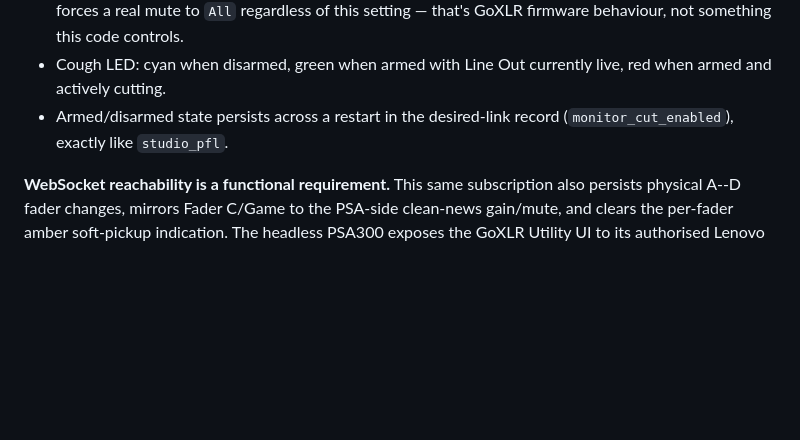
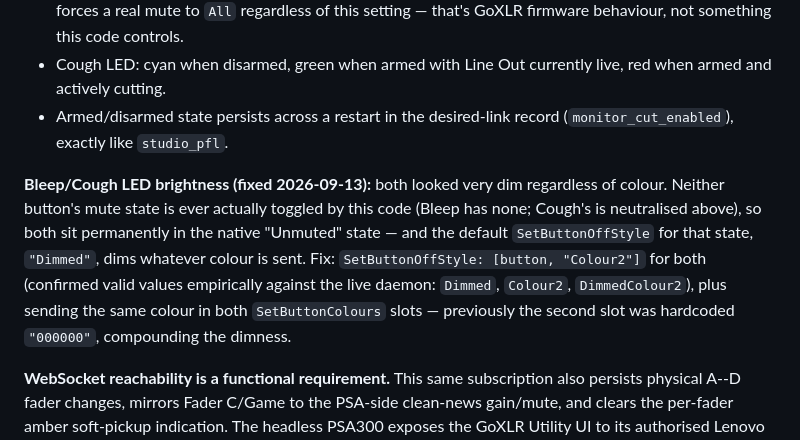
Before and after one commit to grahamduthie/broadcast-audio-codec, a Markdown page: ARCHITECTURE.md, the part around the change. Rendered like a GitHub page; blank space fills up the shorter version.

```diff
--- a/ARCHITECTURE.md
+++ b/ARCHITECTURE.md
@@ -388,6 +388,8 @@ Cough is repurposed the same way Bleep is, as an arm/disarm toggle for a feedbac
 - Cough LED: cyan when disarmed, green when armed with Line Out currently live, red when armed and actively cutting.
 - Armed/disarmed state persists across a restart in the desired-link record (`monitor_cut_enabled`), exactly like `studio_pfl`.
 
+**Bleep/Cough LED brightness (fixed 2026-09-13):** both looked very dim regardless of colour. Neither button's mute state is ever actually toggled by this code (Bleep has none; Cough's is neutralised above), so both sit permanently in the native "Unmuted" state — and the default `SetButtonOffStyle` for that state, `"Dimmed"`, dims whatever colour is sent. Fix: `SetButtonOffStyle: [button, "Colour2"]` for both (confirmed valid values empirically against the live daemon: `Dimmed`, `Colour2`, `DimmedColour2`), plus sending the same colour in both `SetButtonColours` slots — previously the second slot was hardcoded `"000000"`, compounding the dimness.
+
 **WebSocket reachability is a functional requirement.** This same subscription
 also persists physical A--D fader changes, mirrors Fader C/Game to the
 PSA-side clean-news gain/mute, and clears the per-fader amber soft-pickup
```
Also changed, not shown: CURRENT-STATUS.md (+8 -4 lines), GOXLR-MINI-LINUX.md (+6 -0 lines).
